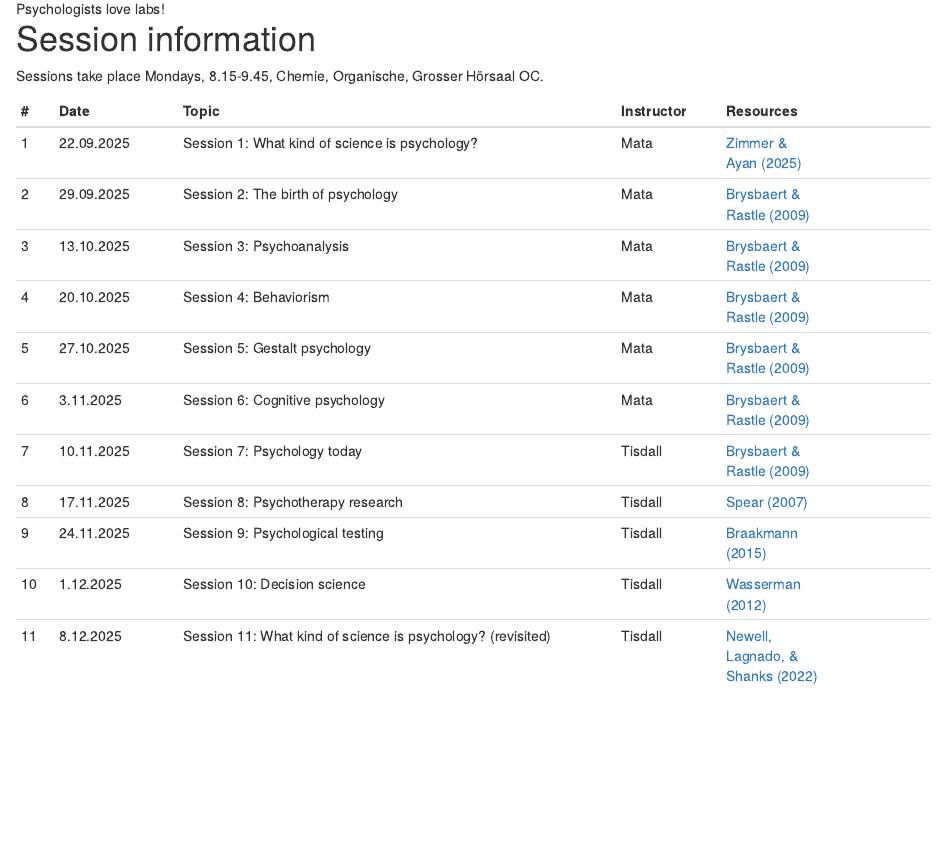
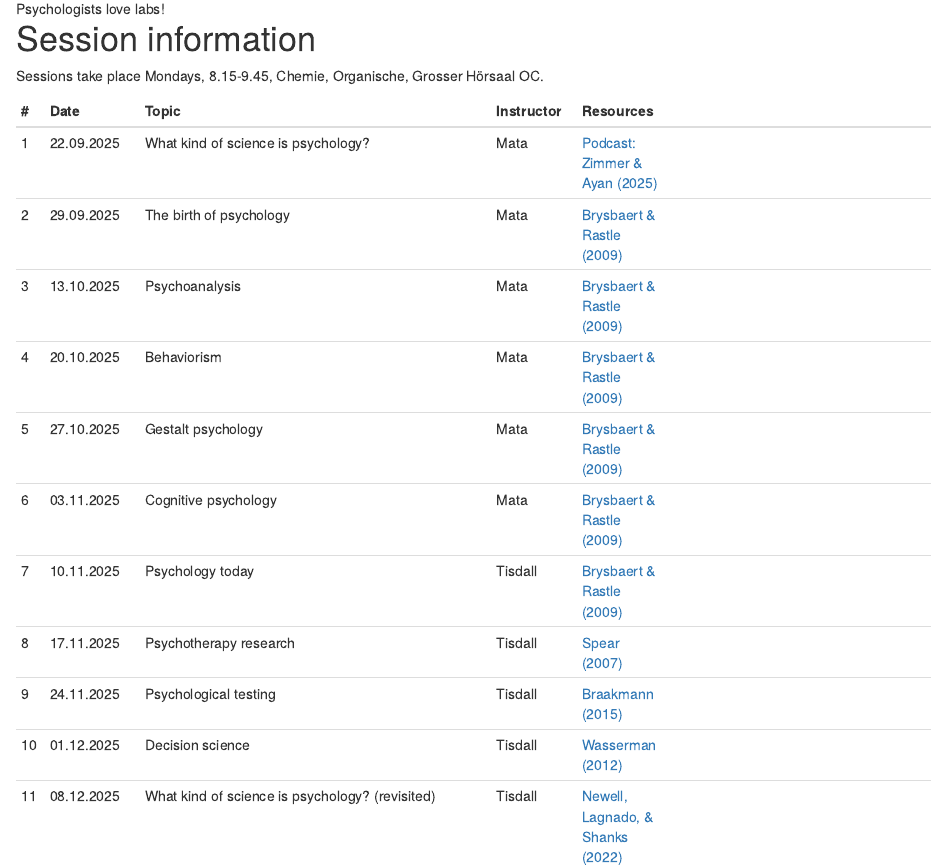
Before and after one commit to matarui/HISTPSY_HS25, an R Markdown document (index.Rmd): the page in a window 1100 px wide, from 600 px down. Rendered offline with R 4.5, knitr and Pandoc, with nearby package versions; drawn as R Markdown's standard HTML page in place of the format the file asks for.

Commit message:
update index

```diff
--- a/index.Rmd
+++ b/index.Rmd
@@ -25,18 +25,18 @@
 
 ::: l-body
 | # | Date     | Topic                         | Instructor |  Resources |
-|---| ---------|-------------------------------|--------| --------| --------|
-| 1 | 22.09.2025 | Session 1: What kind of science is psychology? | Mata | [Zimmer & Ayan (2025)](https://www.spektrum.de/podcast/spektrum-podcast-zwischen-forschung-und-ratgebern/2282753) |
-| 2 | 29.09.2025 | Session 2: The birth of psychology | Mata | [Brysbaert & Rastle (2009)](https://adam.unibas.ch/goto_adam_crs_1995736.html) |
-| 3 | 13.10.2025 | Session 3: Psychoanalysis | Mata | [Brysbaert & Rastle (2009)](https://adam.unibas.ch/goto_adam_crs_1995736.html)|
-| 4 | 20.10.2025 | Session 4: Behaviorism | Mata |  [Brysbaert & Rastle (2009)](https://adam.unibas.ch/goto_adam_crs_1995736.html) |
-| 5 | 27.10.2025 | Session 5: Gestalt psychology | Mata | [Brysbaert & Rastle (2009)](https://adam.unibas.ch/goto_adam_crs_1995736.html)|
-| 6 | 3.11.2025 | Session 6: Cognitive psychology | Mata |  [Brysbaert & Rastle (2009)](https://adam.unibas.ch/goto_adam_crs_1995736.html) |
-| 7 | 10.11.2025 | Session 7: Psychology today | Tisdall |  [Brysbaert & Rastle (2009)](https://adam.unibas.ch/goto_adam_crs_1995736.html) |
-| 8 | 17.11.2025 | Session 8: Psychotherapy research | Tisdall |  [Spear (2007)](https://adam.unibas.ch/goto_adam_crs_1995736.html) |
-| 9 | 24.11.2025 | Session 9:  Psychological testing | Tisdall |  [Braakmann (2015)](https://adam.unibas.ch/goto_adam_crs_1995736.html) |
-|10 | 1.12.2025 | Session 10: Decision science | Tisdall | [Wasserman (2012)](https://adam.unibas.ch/goto_adam_crs_1995736.html) |
-|11 | 8.12.2025 | Session 11: What kind of science is psychology? (revisited) | Tisdall | [Newell, Lagnado, & Shanks (2022)](https://adam.unibas.ch/goto_adam_crs_1995736.html) |
+|---| ---------|-------------------------------|--------| --------| ------------------------|
+| 1 | 22.09.2025 | What kind of science is psychology? | Mata | [Podcast: Zimmer & Ayan (2025)](https://www.spektrum.de/podcast/spektrum-podcast-zwischen-forschung-und-ratgebern/2282753) |
+| 2 | 29.09.2025 | The birth of psychology | Mata | [Brysbaert & Rastle (2009)](https://adam.unibas.ch/goto_adam_crs_1995736.html) |
+| 3 | 13.10.2025 | Psychoanalysis | Mata | [Brysbaert & Rastle (2009)](https://adam.unibas.ch/goto_adam_crs_1995736.html)|
+| 4 | 20.10.2025 | Behaviorism | Mata |  [Brysbaert & Rastle (2009)](https://adam.unibas.ch/goto_adam_crs_1995736.html) |
+| 5 | 27.10.2025 | Gestalt psychology | Mata | [Brysbaert & Rastle (2009)](https://adam.unibas.ch/goto_adam_crs_1995736.html)|
+| 6 | 03.11.2025 | Cognitive psychology | Mata |  [Brysbaert & Rastle (2009)](https://adam.unibas.ch/goto_adam_crs_1995736.html) |
+| 7 | 10.11.2025 | Psychology today | Tisdall |  [Brysbaert & Rastle (2009)](https://adam.unibas.ch/goto_adam_crs_1995736.html) |
+| 8 | 17.11.2025 | Psychotherapy research | Tisdall |  [Spear (2007)](https://adam.unibas.ch/goto_adam_crs_1995736.html) |
+| 9 | 24.11.2025 | Psychological testing | Tisdall |  [Braakmann (2015)](https://adam.unibas.ch/goto_adam_crs_1995736.html) |
+|10 | 01.12.2025 | Decision science | Tisdall | [Wasserman (2012)](https://adam.unibas.ch/goto_adam_crs_1995736.html) |
+|11 | 08.12.2025 | What kind of science is psychology? (revisited) | Tisdall | [Newell, Lagnado, & Shanks (2022)](https://adam.unibas.ch/goto_adam_crs_1995736.html) |
 |12 | 15.12.2025 | Exam (see below) | |
 :::
 
```
Also changed, not shown: docs/search.json, 1 other file.
